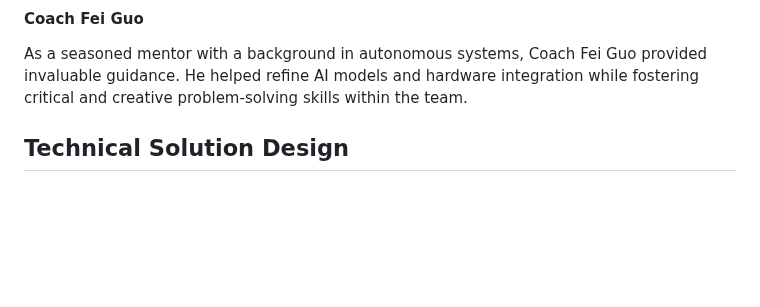
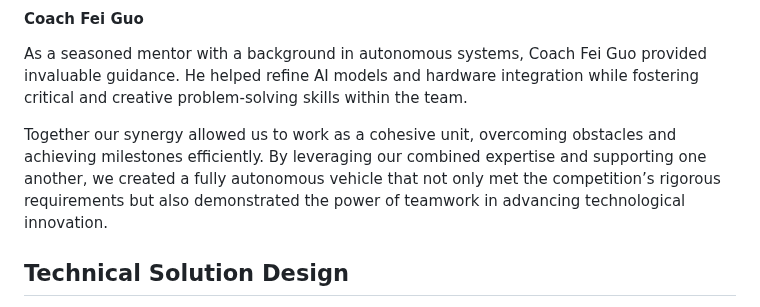
Before and after one commit to Utcassyxz/DriverUS, a Markdown page: README.md, the part around the change. Rendered like a GitHub page; blank space fills up the shorter version.

```diff
--- a/README.md
+++ b/README.md
@@ -17,6 +17,8 @@ A 12th-grade student from West Christian High School with extensive knowledge of
 
 #### Coach Fei Guo
 As a seasoned mentor with a background in autonomous systems, Coach Fei Guo provided invaluable guidance. He helped refine AI models and hardware integration while fostering critical and creative problem-solving skills within the team.
+
+Together our synergy allowed us to work as a cohesive unit, overcoming obstacles and achieving milestones efficiently. By leveraging our combined expertise and supporting one another, we created a fully autonomous vehicle that not only met the competition’s rigorous requirements but also demonstrated the power of teamwork in advancing technological innovation.
 
 ## Technical Solution Design
 
```
